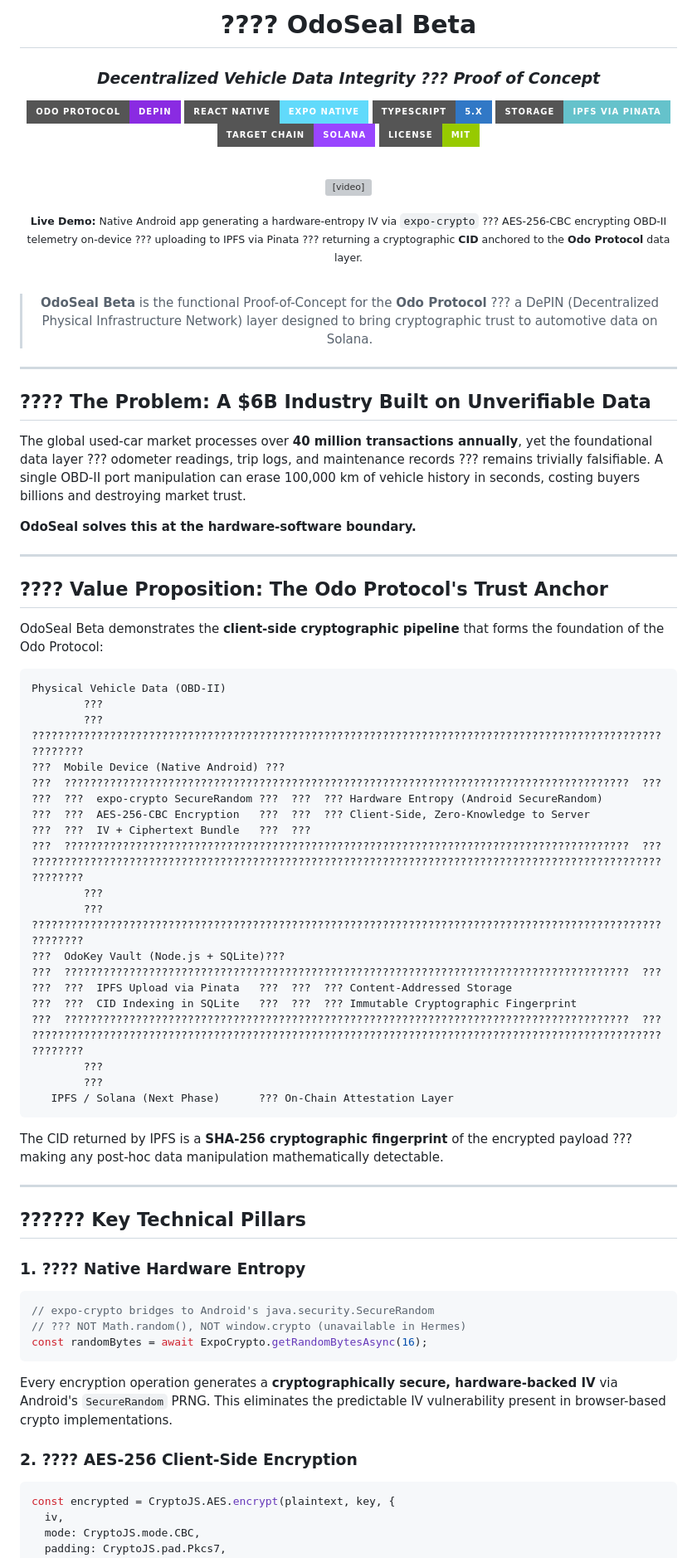
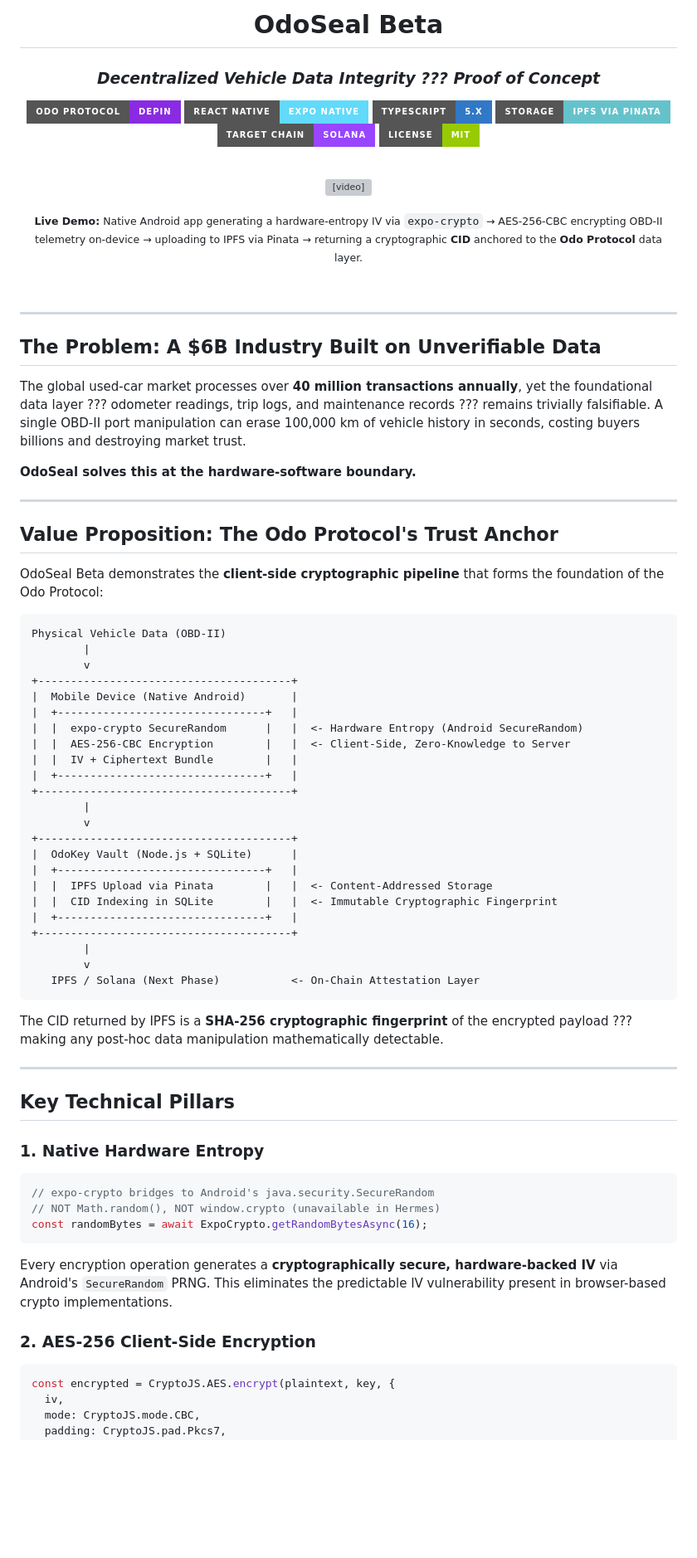
Before and after one commit to MDBNB/Odoseal-Beta, a Markdown page: README.md, the part around one of its changes. Shown at 83% size. Rendered like a GitHub page; badges without logos; blank space fills up the shorter version; grey boxes are pictures that could not be loaded.

````diff
--- a/README.md
+++ b/README.md
@@ -1,6 +1,6 @@
 <div align="center">
 
-# ???? OdoSeal Beta
+# OdoSeal Beta
 
 ### *Decentralized Vehicle Data Integrity ??? Proof of Concept*
 
@@ -20,22 +20,20 @@
 
 <p align="center">
   <sub>
-    <b>Live Demo:</b> Native Android app generating a hardware-entropy IV via <code>expo-crypto</code> ???
-    AES-256-CBC encrypting OBD-II telemetry on-device ???
-    uploading to IPFS via Pinata ???
-    returning a cryptographic <b>CID</b> anchored to the <b>Odo Protocol</b> data layer.
+    <b>Live Demo:</b> Native Android app generating a hardware-entropy IV via <code>expo-crypto</code>
+    &rarr; AES-256-CBC encrypting OBD-II telemetry on-device
+    &rarr; uploading to IPFS via Pinata
+    &rarr; returning a cryptographic <b>CID</b> anchored to the <b>Odo Protocol</b> data layer.
   </sub>
 </p>
 
 <br/>
 
-> **OdoSeal Beta** is the functional Proof-of-Concept for the **Odo Protocol** ??? a DePIN (Decentralized Physical Infrastructure Network) layer designed to bring cryptographic trust to automotive data on Solana.
-
 </div>
 
 ---
 
-## ???? The Problem: A $6B Industry Built on Unverifiable Data
+## The Problem: A $6B Industry Built on Unverifiable Data
 
 The global used-car market processes over **40 million transactions annually**, yet the foundational data layer ??? odometer readings, trip logs, and maintenance records ??? remains trivially falsifiable. A single OBD-II port manipulation can erase 100,000 km of vehicle history in seconds, costing buyers billions and destroying market trust.
 
@@ -43,51 +41,54 @@ The global used-car market processes over **40 million transactions annually**,
 
 ---
 
-## ???? Value Proposition: The Odo Protocol's Trust Anchor
+## Value Proposition: The Odo Protocol's Trust Anchor
 
 OdoSeal Beta demonstrates the **client-side cryptographic pipeline** that forms the foundation of the Odo Protocol:
 
 ```
 Physical Vehicle Data (OBD-II)
-        ???
-        ???
-?????????????????????????????????????????????????????????????????????????????????????????????????????????
-???  Mobile Device (Native Android) ???
-???  ???????????????????????????????????????????????????????????????????????????????????????  ???
-???  ???  expo-crypto SecureRandom ???  ???  ??? Hardware Entropy (Android SecureRandom)
-???  ???  AES-256-CBC Encryption   ???  ???  ??? Client-Side, Zero-Knowledge to Server
-???  ???  IV + Ciphertext Bundle   ???  ???
-???  ???????????????????????????????????????????????????????????????????????????????????????  ???
-?????????????????????????????????????????????????????????????????????????????????????????????????????????
-        ???
-        ???
-?????????????????????????????????????????????????????????????????????????????????????????????????????????
-???  OdoKey Vault (Node.js + SQLite)???
-???  ???????????????????????????????????????????????????????????????????????????????????????  ???
-???  ???  IPFS Upload via Pinata   ???  ???  ??? Content-Addressed Storage
-???  ???  CID Indexing in SQLite   ???  ???  ??? Immutable Cryptographic Fingerprint
-???  ???????????????????????????????????????????????????????????????????????????????????????  ???
-?????????????????????????????????????????????????????????????????????????????????????????????????????????
-        ???
-        ???
-   IPFS / Solana (Next Phase)      ??? On-Chain Attestation Layer
+        |
+        v
++---------------------------------------+
+|  Mobile Device (Native Android)       |
+|  +--------------------------------+   |
+|  |  expo-crypto SecureRandom      |   |  <- Hardware Entropy (Android SecureRandom)
+|  |  AES-256-CBC Encryption        |   |  <- Client-Side, Zero-Knowledge to Server
+|  |  IV + Ciphertext Bundle        |   |
+|  +--------------------------------+   |
++---------------------------------------+
+        |
+        v
++---------------------------------------+
+|  OdoKey Vault (Node.js + SQLite)      |
+|  +--------------------------------+   |
+|  |  IPFS Upload via Pinata        |   |  <- Content-Addressed Storage
+|  |  CID Indexing in SQLite        |   |  <- Immutable Cryptographic Fingerprint
+|  +--------------------------------+   |
++---------------------------------------+
+        |
+        v
+   IPFS / Solana (Next Phase)           <- On-Chain Attestation Layer
 ```
 
 The CID returned by IPFS is a **SHA-256 cryptographic fingerprint** of the encrypted payload ??? making any post-hoc data manipulation mathematically detectable.
 
 ---
 
-## ?????? Key Technical Pillars
+## Key Technical Pillars
 
-### 1. ???? Native Hardware Entropy
+### 1. Native Hardware Entropy
+
 ```typescript
 // expo-crypto bridges to Android's java.security.SecureRandom
-// ??? NOT Math.random(), NOT window.crypto (unavailable in Hermes)
+// NOT Math.random(), NOT window.crypto (unavailable in Hermes)
 const randomBytes = await ExpoCrypto.getRandomBytesAsync(16);
 ```
+
 Every encryption operation generates a **cryptographically secure, hardware-backed IV** via Android's `SecureRandom` PRNG. This eliminates the predictable IV vulnerability present in browser-based crypto implementations.
 
-### 2. ???? AES-256 Client-Side Encryption
+### 2. AES-256 Client-Side Encryption
+
 ```typescript
 const encrypted = CryptoJS.AES.encrypt(plaintext, key, {
   iv,
````
Also changed, not shown: other parts of README.md (+48 -44 lines).
